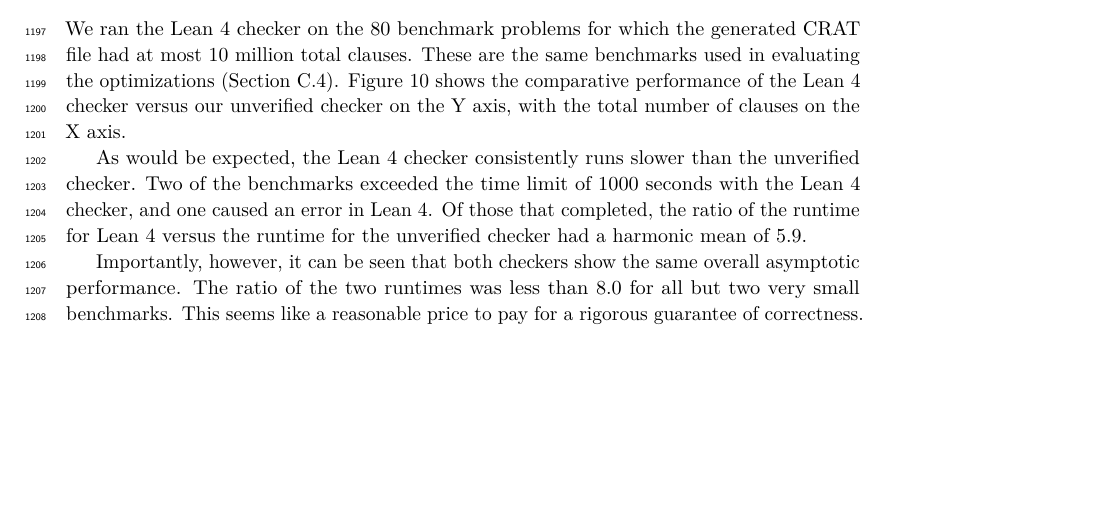
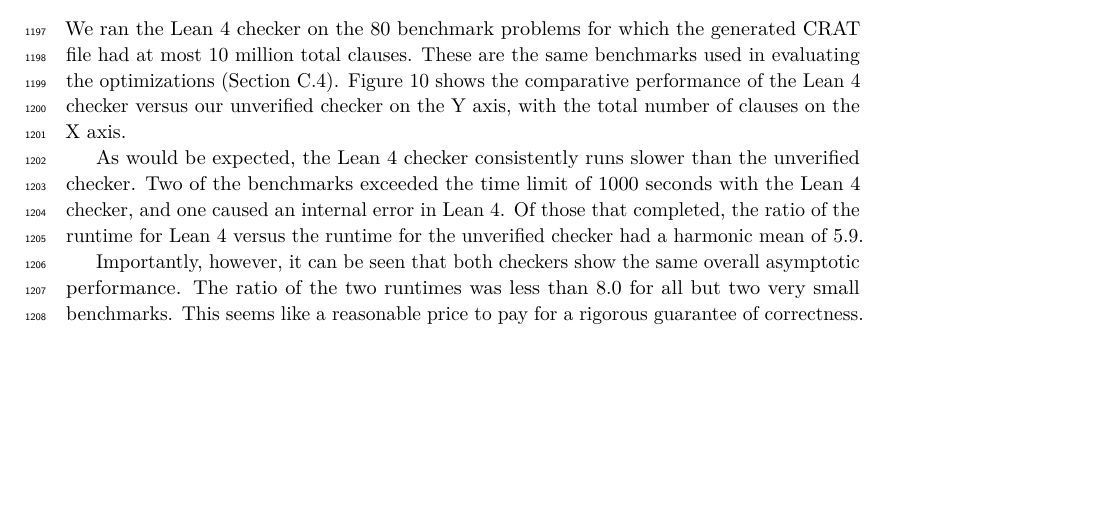
Before and after one commit to avigad/model-counting, a LaTeX paper (doc/mc-paper.tex, which reads doc/leanappendix.tex): part of page 33 of 33, cut so that both start at the same text. Compiled offline with pdfLaTeX.

Commit message:
Change explanation

```diff
--- a/doc/leanappendix.tex
+++ b/doc/leanappendix.tex
@@ -349,7 +349,7 @@ checker on the Y axis, with the total number of clauses on the X axis.
 
 As would be expected, the \lean{} checker consistently runs slower
 than the unverified checker.  Two of the benchmarks exceeded the time
-limit of 1000 seconds with the \lean{} checker, and one caused an error in \lean{}.
+limit of 1000 seconds with the \lean{} checker, and one caused an internal error in \lean{}.
 Of those that
 completed, the ratio of the runtime for \lean{} versus the runtime for
 the unverified checker had a harmonic mean of 5.9.
```
